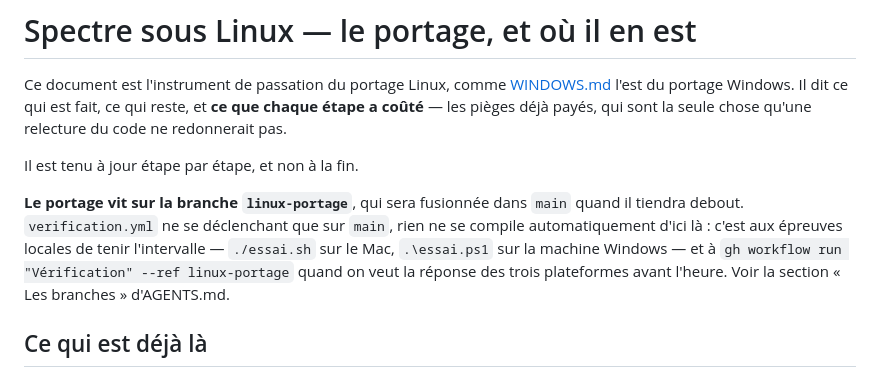
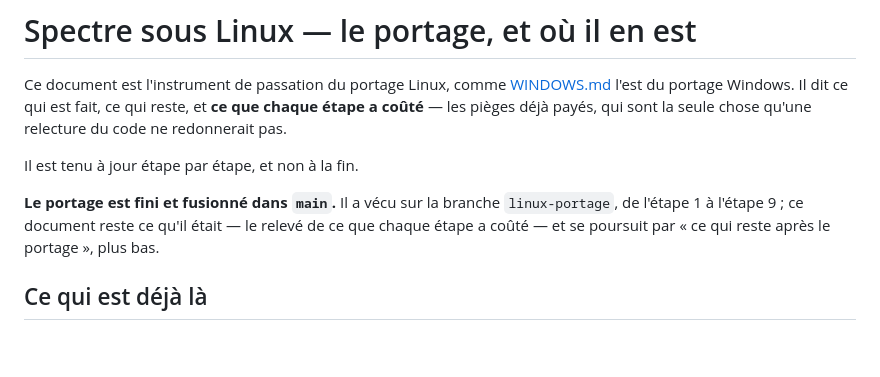
Before and after one commit to gaspardlebasic/spectre, a Markdown page: LINUX.md, the part around the change. GitHub-like rendering; blank space fills up the shorter version.

```diff
--- a/LINUX.md
+++ b/LINUX.md
@@ -7,12 +7,10 @@ seule chose qu'une relecture du code ne redonnerait pas.
 
 Il est tenu à jour étape par étape, et non à la fin.
 
-**Le portage vit sur la branche `linux-portage`**, qui sera fusionnée dans `main`
-quand il tiendra debout. `verification.yml` ne se déclenchant que sur `main`, rien
-ne se compile automatiquement d'ici là : c'est aux épreuves locales de tenir
-l'intervalle — `./essai.sh` sur le Mac, `.\essai.ps1` sur la machine Windows — et à
-`gh workflow run "Vérification" --ref linux-portage` quand on veut la réponse des
-trois plateformes avant l'heure. Voir la section « Les branches » d'AGENTS.md.
+**Le portage est fini et fusionné dans `main`.** Il a vécu sur la branche
+`linux-portage`, de l'étape 1 à l'étape 9 ; ce document reste ce qu'il était — le
+relevé de ce que chaque étape a coûté — et se poursuit par « ce qui reste après le
+portage », plus bas.
 
 ## Ce qui est déjà là
 
```
Also changed, not shown: README.md (+79 -19 lines).
